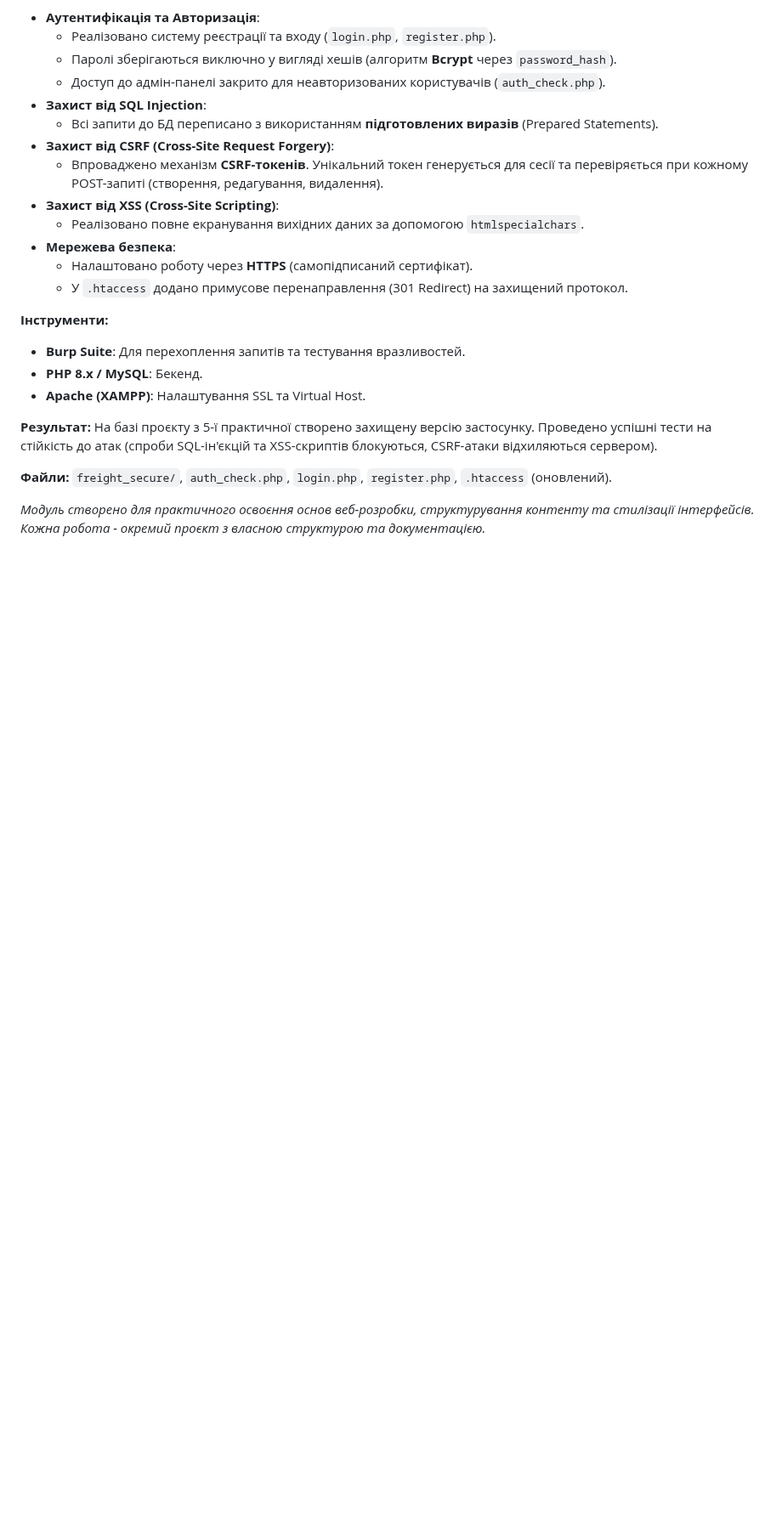
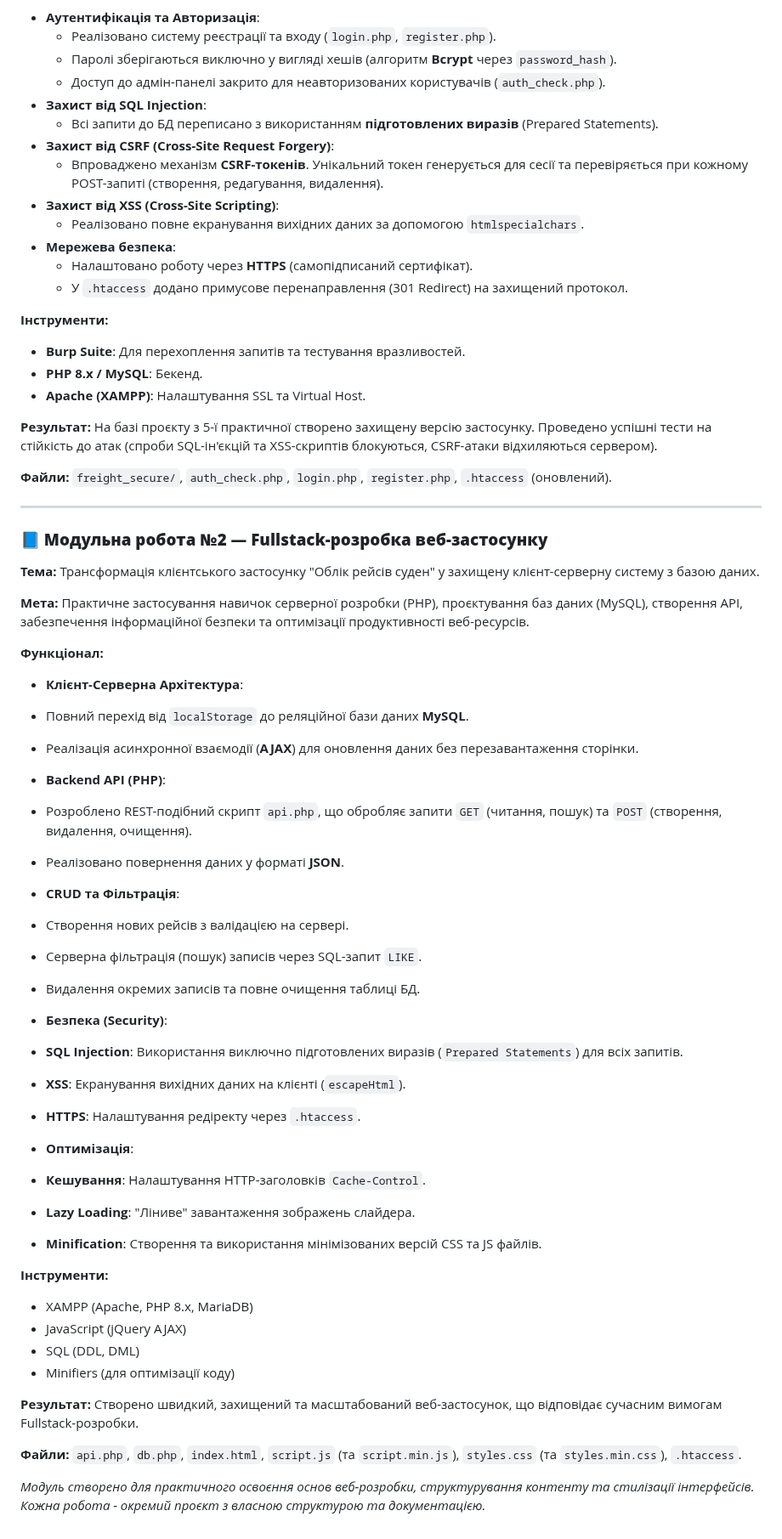
Before and after one commit to OlegBon/mntu-y4-sem7, a Markdown page: WebDev/README.md, the part around one of its changes. Shown at 85% size. GitHub-like rendering; blank space fills up the shorter version.

Commit message:
upd README.md for WebDev

```diff
--- a/WebDev/README.md
+++ b/WebDev/README.md
@@ -305,4 +306,48 @@ _На даному етапі залежностей немає - чистий H
 
 **Файли:** `freight_secure/`, `auth_check.php`, `login.php`, `register.php`, `.htaccess` (оновлений).
 
+---
+
+### **📘 Модульна робота №2 — Fullstack-розробка веб-застосунку**
+
+**Тема:** Трансформація клієнтського застосунку "Облік рейсів суден" у захищену клієнт-серверну систему з базою даних.
+
+**Мета:** Практичне застосування навичок серверної розробки (PHP), проєктування баз даних (MySQL), створення API, забезпечення інформаційної безпеки та оптимізації продуктивності веб-ресурсів.
+
+**Функціонал:**
+
+- **Клієнт-Серверна Архітектура**:
+- Повний перехід від `localStorage` до реляційної бази даних **MySQL**.
+- Реалізація асинхронної взаємодії (**AJAX**) для оновлення даних без перезавантаження сторінки.
+
+- **Backend API (PHP)**:
+- Розроблено REST-подібний скрипт `api.php`, що обробляє запити `GET` (читання, пошук) та `POST` (створення, видалення, очищення).
+- Реалізовано повернення даних у форматі **JSON**.
+
+- **CRUD та Фільтрація**:
+- Створення нових рейсів з валідацією на сервері.
+- Серверна фільтрація (пошук) записів через SQL-запит `LIKE`.
+- Видалення окремих записів та повне очищення таблиці БД.
+
+- **Безпека (Security)**:
+- **SQL Injection**: Використання виключно підготовлених виразів (`Prepared Statements`) для всіх запитів.
+- **XSS**: Екранування вихідних даних на клієнті (`escapeHtml`).
+- **HTTPS**: Налаштування редіректу через `.htaccess`.
+
+- **Оптимізація**:
+- **Кешування**: Налаштування HTTP-заголовків `Cache-Control`.
+- **Lazy Loading**: "Ліниве" завантаження зображень слайдера.
+- **Minification**: Створення та використання мінімізованих версій CSS та JS файлів.
+
+**Інструменти:**
+
+- XAMPP (Apache, PHP 8.x, MariaDB)
+- JavaScript (jQuery AJAX)
+- SQL (DDL, DML)
+- Minifiers (для оптимізації коду)
+
+**Результат:** Створено швидкий, захищений та масштабований веб-застосунок, що відповідає сучасним вимогам Fullstack-розробки.
+
+**Файли:** `api.php`, `db.php`, `index.html`, `script.js` (та `script.min.js`), `styles.css` (та `styles.min.css`), `.htaccess`.
+
 _Модуль створено для практичного освоєння основ веб-розробки, структурування контенту та стилізації інтерфейсів. Кожна робота - окремий проєкт з власною структурою та документацією._
```
Also changed, not shown: other parts of WebDev/README.md (+10 -9 lines).
